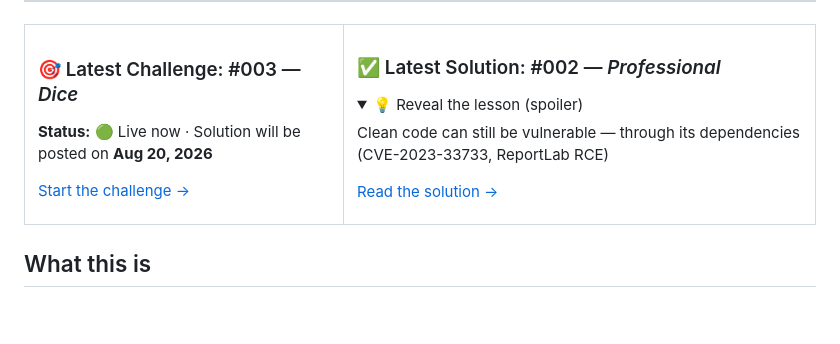
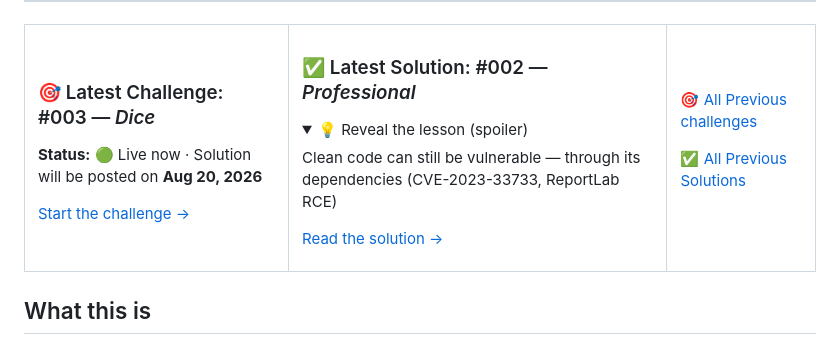
Before and after one commit to mohamed-osama-aboelkheir/the-secure-code-review-challenge, a Markdown page: README.md, the part around the change. GitHub-like rendering; folded sections open; blank space fills up the shorter version.

```diff
--- a/README.md
+++ b/README.md
@@ -34,6 +34,12 @@ Clean code can still be vulnerable — through its dependencies (CVE-2023-33733,
 
 [Read the solution →](./solutions/002-professional/SOLUTION.md)
 
+</td>
+<td>
+
+[🎯 All Previous challenges](./challenges)
+
+[✅ All Previous Solutions](./solutions)
 </td>
 </tr>
 </table>
```
